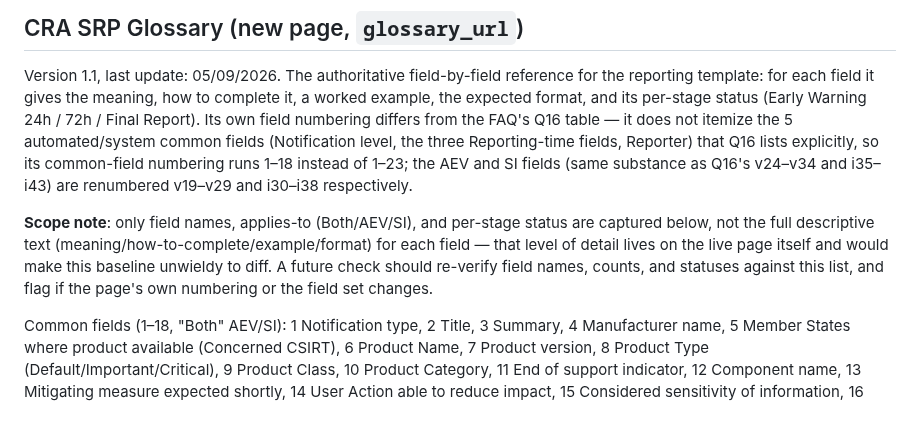
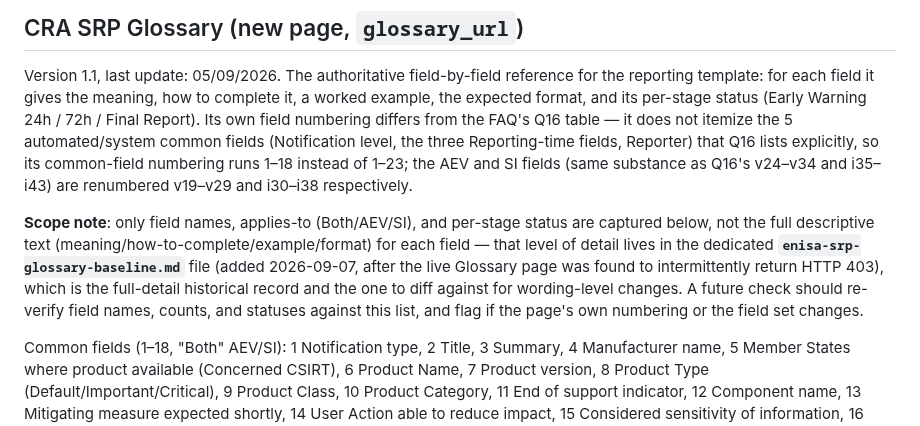
Before and after one commit to git-z0man/single-reporting-platform, a Markdown page: enisa-srp-faq-baseline.md, the part around the change. Drawn GitHub-style.

```diff
--- a/enisa-srp-faq-baseline.md
+++ b/enisa-srp-faq-baseline.md
@@ -321,7 +321,7 @@ The support-contact line previously listed here (cra-srp-helpdesk[@]enisa.europa
 
 Version 1.1, last update: 05/09/2026. The authoritative field-by-field reference for the reporting template: for each field it gives the meaning, how to complete it, a worked example, the expected format, and its per-stage status (Early Warning 24h / 72h / Final Report). Its own field numbering differs from the FAQ's Q16 table — it does not itemize the 5 automated/system common fields (Notification level, the three Reporting-time fields, Reporter) that Q16 lists explicitly, so its common-field numbering runs 1–18 instead of 1–23; the AEV and SI fields (same substance as Q16's v24–v34 and i35–i43) are renumbered v19–v29 and i30–i38 respectively.
 
-**Scope note**: only field names, applies-to (Both/AEV/SI), and per-stage status are captured below, not the full descriptive text (meaning/how-to-complete/example/format) for each field — that level of detail lives on the live page itself and would make this baseline unwieldy to diff. A future check should re-verify field names, counts, and statuses against this list, and flag if the page's own numbering or the field set changes.
+**Scope note**: only field names, applies-to (Both/AEV/SI), and per-stage status are captured below, not the full descriptive text (meaning/how-to-complete/example/format) for each field — that level of detail lives in the dedicated **`enisa-srp-glossary-baseline.md`** file (added 2026-09-07, after the live Glossary page was found to intermittently return HTTP 403), which is the full-detail historical record and the one to diff against for wording-level changes. A future check should re-verify field names, counts, and statuses against this list, and flag if the page's own numbering or the field set changes.
 
 Common fields (1–18, "Both" AEV/SI): 1 Notification type, 2 Title, 3 Summary, 4 Manufacturer name, 5 Member States where product available (Concerned CSIRT), 6 Product Name, 7 Product version, 8 Product Type (Default/Important/Critical), 9 Product Class, 10 Product Category, 11 End of support indicator, 12 Component name, 13 Mitigating measure expected shortly, 14 User Action able to reduce impact, 15 Considered sensitivity of information, 16 Corrective or mitigating measures taken, 17 Corrective or mitigating measures users can take, 18 Attack vector.
 
```
Also changed, not shown: CLAUDE.md (+14 -5 lines), enisa-srp-glossary-baseline.md (added, +378 -0 lines).
